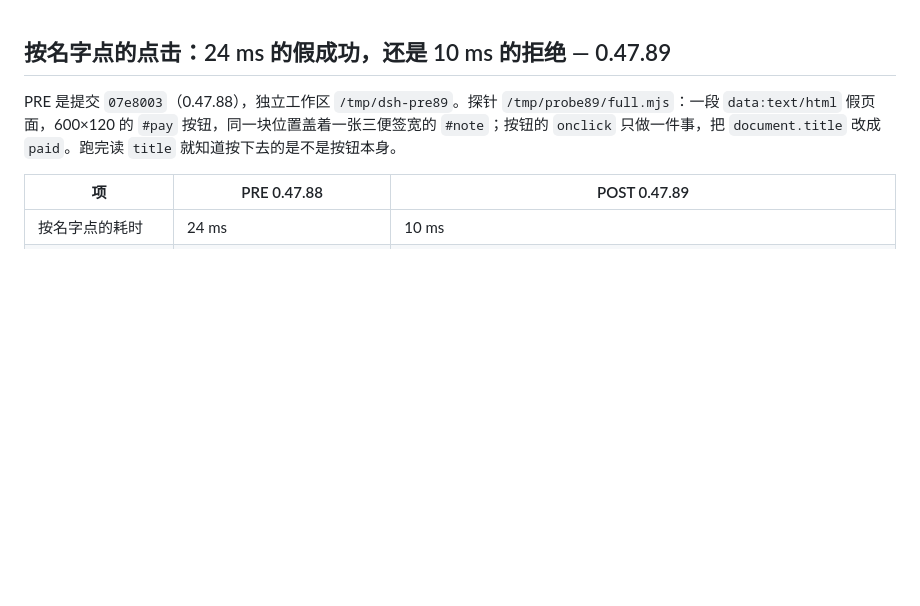
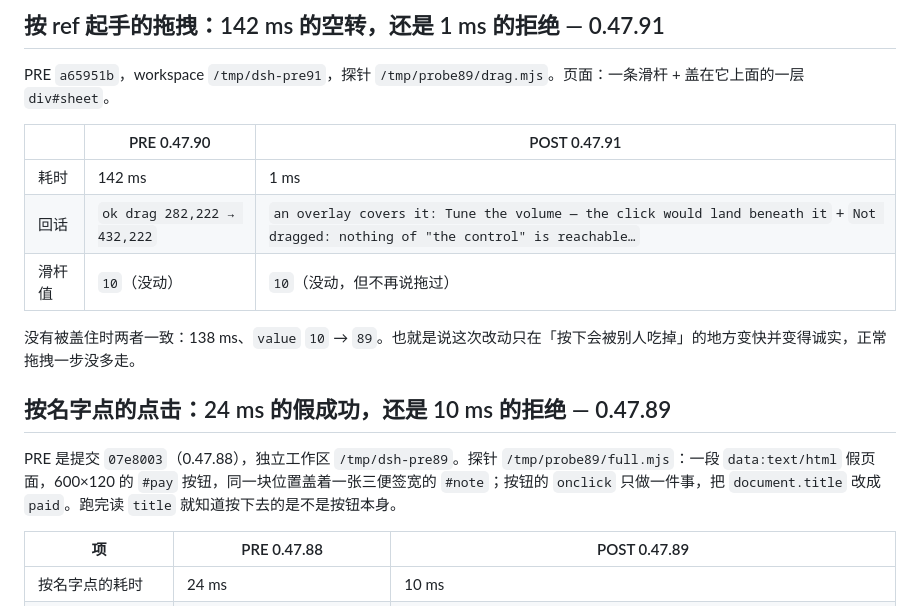
Before and after one commit to regrevia/dsh-inner-browser-use, a Markdown page: docs/BENCH.md, the part around the change. Rendered like a GitHub page; blank space fills up the shorter version.

Commit message:
docs/bench: 0.47.91 拖拽遮挡 PRE/POST

```diff
--- a/docs/BENCH.md
+++ b/docs/BENCH.md
@@ -1,3 +1,15 @@
+## 按 ref 起手的拖拽：142 ms 的空转，还是 1 ms 的拒绝 — 0.47.91
+
+PRE `a65951b`，workspace `/tmp/dsh-pre91`，探针 `/tmp/probe89/drag.mjs`。页面：一条滑杆 + 盖在它上面的一层 `div#sheet`。
+
+| | PRE 0.47.90 | POST 0.47.91 |
+|---|---|---|
+| 耗时 | 142 ms | 1 ms |
+| 回话 | `ok drag 282,222 → 432,222` | `an overlay covers it: Tune the volume — the click would land beneath it` + `Not dragged: nothing of "the control" is reachable…` |
+| 滑杆值 | `10`（没动） | `10`（没动，但不再说拖过） |
+
+没有被盖住时两者一致：138 ms、`value` `10` → `89`。也就是说这次改动只在「按下会被别人吃掉」的地方变快并变得诚实，正常拖拽一步没多走。
+
 ## 按名字点的点击：24 ms 的假成功，还是 10 ms 的拒绝 — 0.47.89
 
 PRE 是提交 `07e8003`（0.47.88），独立工作区 `/tmp/dsh-pre89`。探针 `/tmp/probe89/full.mjs`：一段 `data:text/html` 假页面，600×120 的 `#pay` 按钮，同一块位置盖着一张三便签宽的 `#note`；按钮的 `onclick` 只做一件事，把 `document.title` 改成 `paid`。跑完读 `title` 就知道按下去的是不是按钮本身。
```
